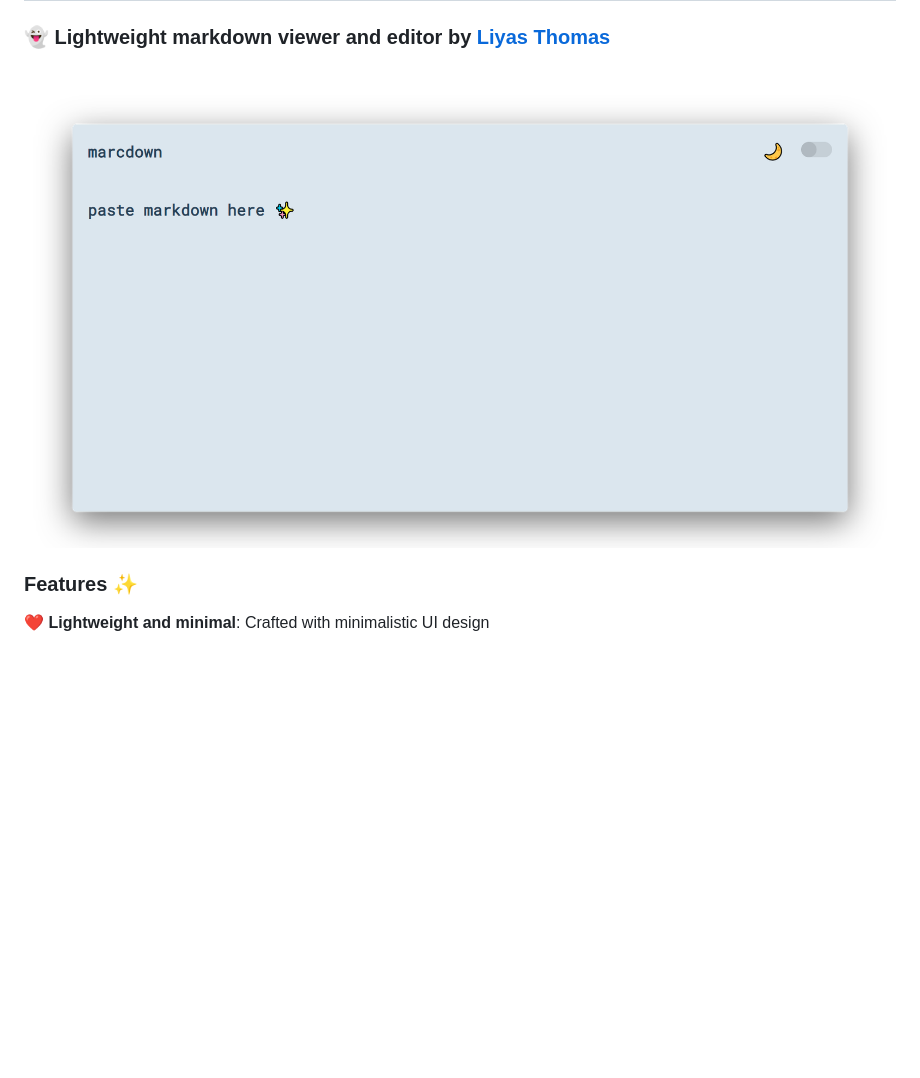
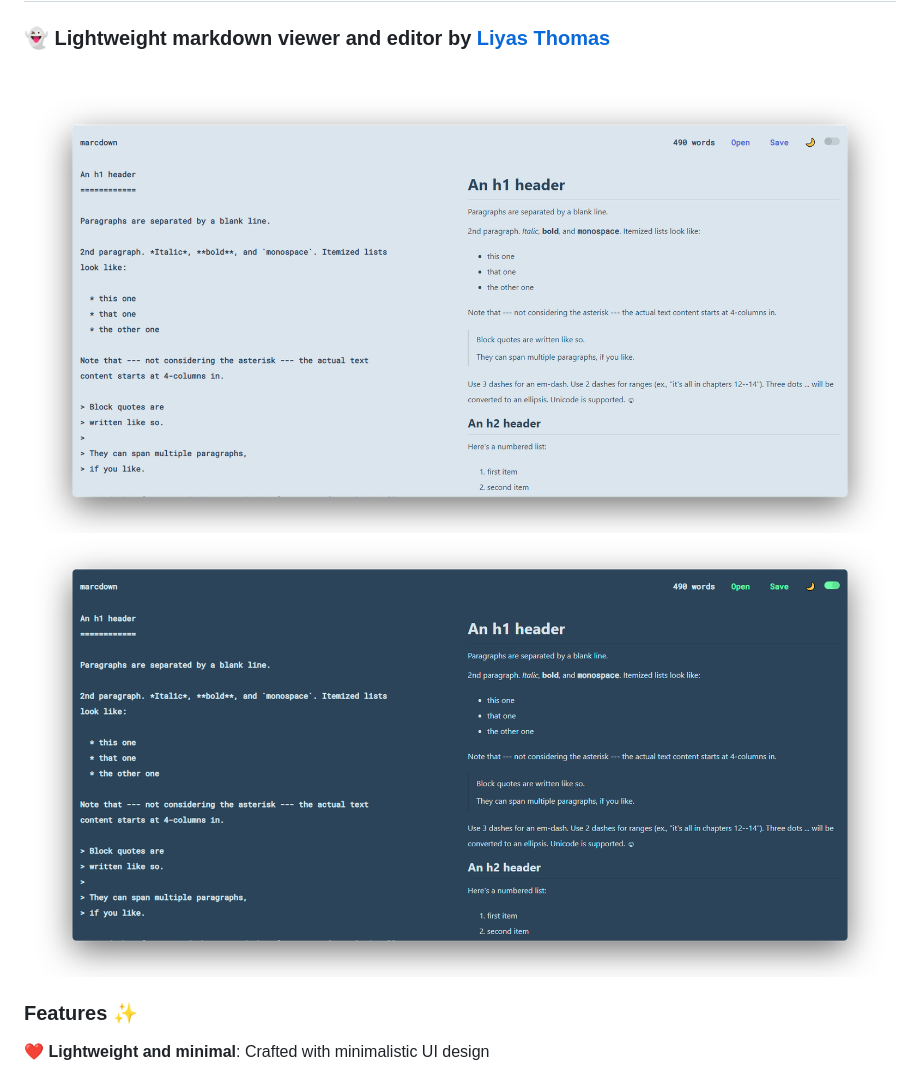
Before and after one commit to liyasthomas/marcdown, a Markdown page: README.md, the part around the change. Rendered like a GitHub page; pictures changed too: icons/screely.png, icons/screely2.png (added); blank space fills up the shorter version.

Commit message:
:pencil2: Updated screenshots with latest UI

```diff
--- a/README.md
+++ b/README.md
@@ -22,6 +22,7 @@ When I wrote this, only God and I understood what I was doing. Now, only God kno
 <div align="center">
   <br>
   <img src="icons/screely.png" alt="marcdown" width="100%">
+  <img src="icons/screely2.png" alt="marcdown" width="100%">
   <br>
 </div>
 
```
